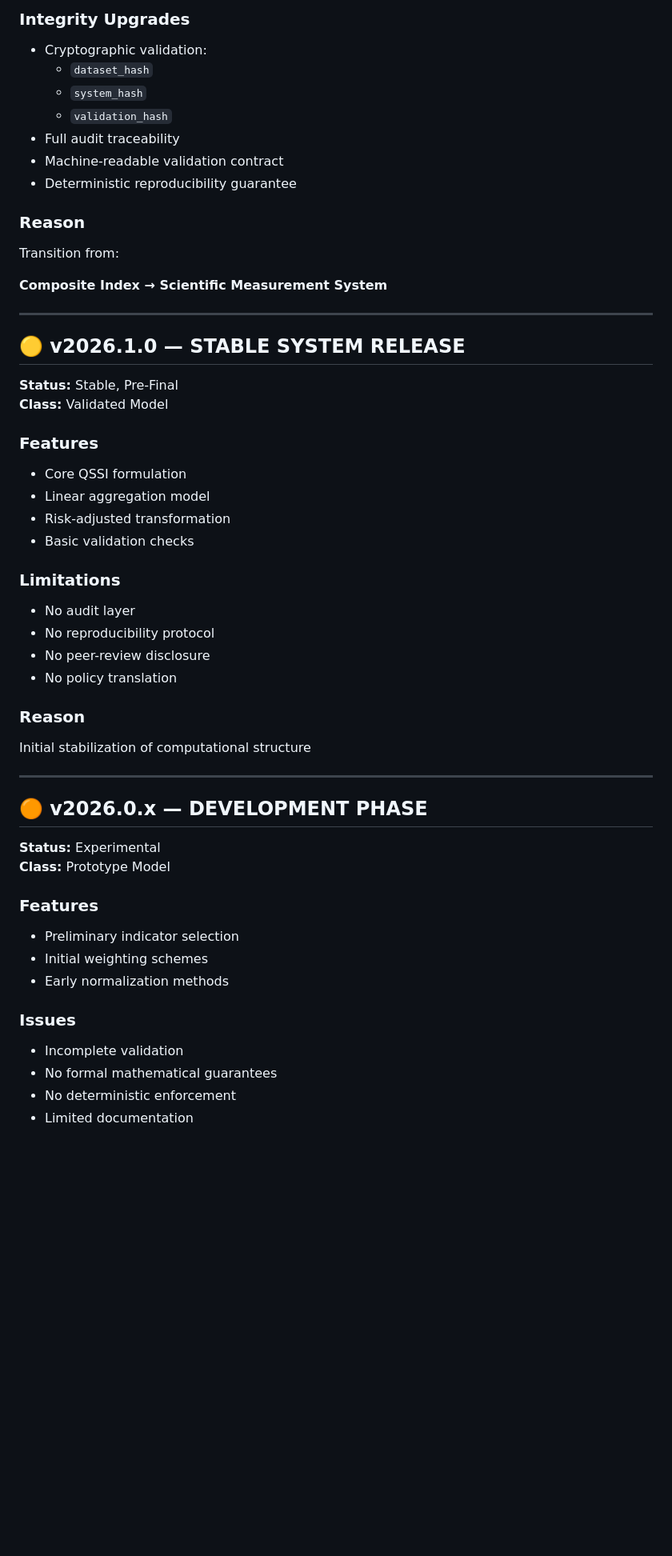
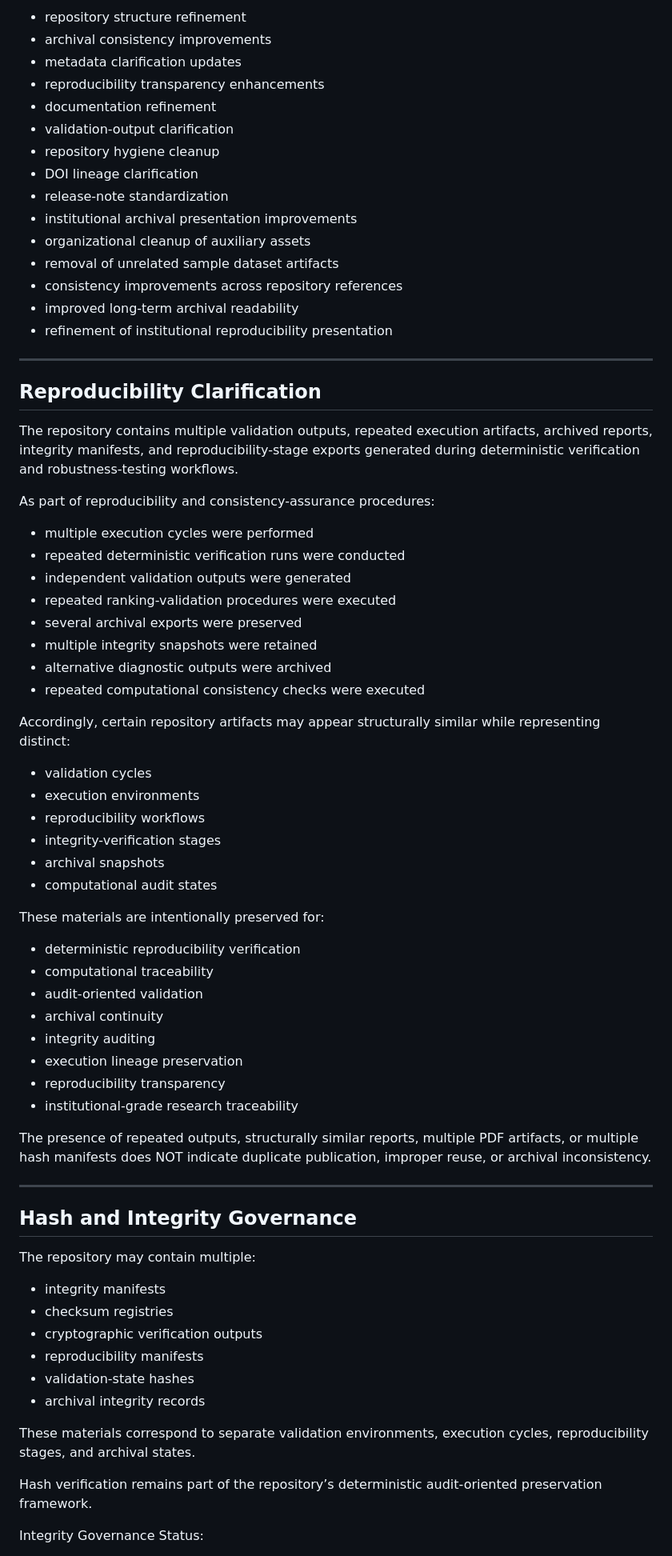
Before and after one commit to BidyutMazumdar/QVP-Global-System, a Markdown page: CHANGELOG.md, the part around one of its changes. Shown at 80% size. Drawn GitHub-style; blank space fills up the shorter version.

```diff
--- a/CHANGELOG.md
+++ b/CHANGELOG.md
@@ -62,61 +70,74 @@ This document provides a complete, transparent, and audit-grade record of all sy
-### Integrity Upgrades
-
-- Cryptographic validation:
-  - `dataset_hash`
-  - `system_hash`
-  - `validation_hash`
-- Full audit traceability
-- Machine-readable validation contract
-- Deterministic reproducibility guarantee
-
-### Reason
-
-Transition from:
-
-**Composite Index → Scientific Measurement System**
+- repository structure refinement
+- archival consistency improvements
+- metadata clarification updates
+- reproducibility transparency enhancements
+- documentation refinement
+- validation-output clarification
+- repository hygiene cleanup
+- DOI lineage clarification
+- release-note standardization
+- institutional archival presentation improvements
+- organizational cleanup of auxiliary assets
+- removal of unrelated sample dataset artifacts
+- consistency improvements across repository references
+- improved long-term archival readability
+- refinement of institutional reproducibility presentation
 
 ---
 
-## 🟡 v2026.1.0 — STABLE SYSTEM RELEASE
+## Reproducibility Clarification
 
-**Status:** Stable, Pre-Final
-**Class:** Validated Model
+The repository contains multiple validation outputs, repeated execution artifacts, archived reports, integrity manifests, and reproducibility-stage exports generated during deterministic verification and robustness-testing workflows.
 
-### Features
+As part of reproducibility and consistency-assurance procedures:
 
-- Core QSSI formulation
-- Linear aggregation model
-- Risk-adjusted transformation
-- Basic validation checks
+- multiple execution cycles were performed
+- repeated deterministic verification runs were conducted
+- independent validation outputs were generated
+- repeated ranking-validation procedures were executed
+- several archival exports were preserved
+- multiple integrity snapshots were retained
+- alternative diagnostic outputs were archived
+- repeated computational consistency checks were executed
 
-### Limitations
+Accordingly, certain repository artifacts may appear structurally similar while representing distinct:
 
-- No audit layer
-- No reproducibility protocol
-- No peer-review disclosure
-- No policy translation
+- validation cycles
+- execution environments
+- reproducibility workflows
+- integrity-verification stages
+- archival snapshots
+- computational audit states
 
-### Reason
+These materials are intentionally preserved for:
 
-Initial stabilization of computational structure
+- deterministic reproducibility verification
+- computational traceability
+- audit-oriented validation
+- archival continuity
+- integrity auditing
+- execution lineage preservation
+- reproducibility transparency
+- institutional-grade research traceability
+
+The presence of repeated outputs, structurally similar reports, multiple PDF artifacts, or multiple hash manifests does NOT indicate duplicate publication, improper reuse, or archival inconsistency.
 
 ---
 
-## 🟠 v2026.0.x — DEVELOPMENT PHASE
+## Hash and Integrity Governance
 
-**Status:** Experimental
-**Class:** Prototype Model
+The repository may contain multiple:
 
-### Features
+- integrity manifests
+- checksum registries
+- cryptographic verification outputs
+- reproducibility manifests
+- validation-state hashes
+- archival integrity records
 
-- Preliminary indicator selection
-- Initial weighting schemes
-- Early normalization methods
+These materials correspond to separate validation environments, execution cycles, reproducibility stages, and archival states.
 
-### Issues
+Hash verification remains part of the repository’s deterministic audit-oriented preservation framework.
 
-- Incomplete validation
-- No formal mathematical guarantees
-- No deterministic enforcement
-- Limited documentation
+Integrity Governance Status:
 
```
Also changed, not shown: other parts of CHANGELOG.md (+218 -80 lines).
